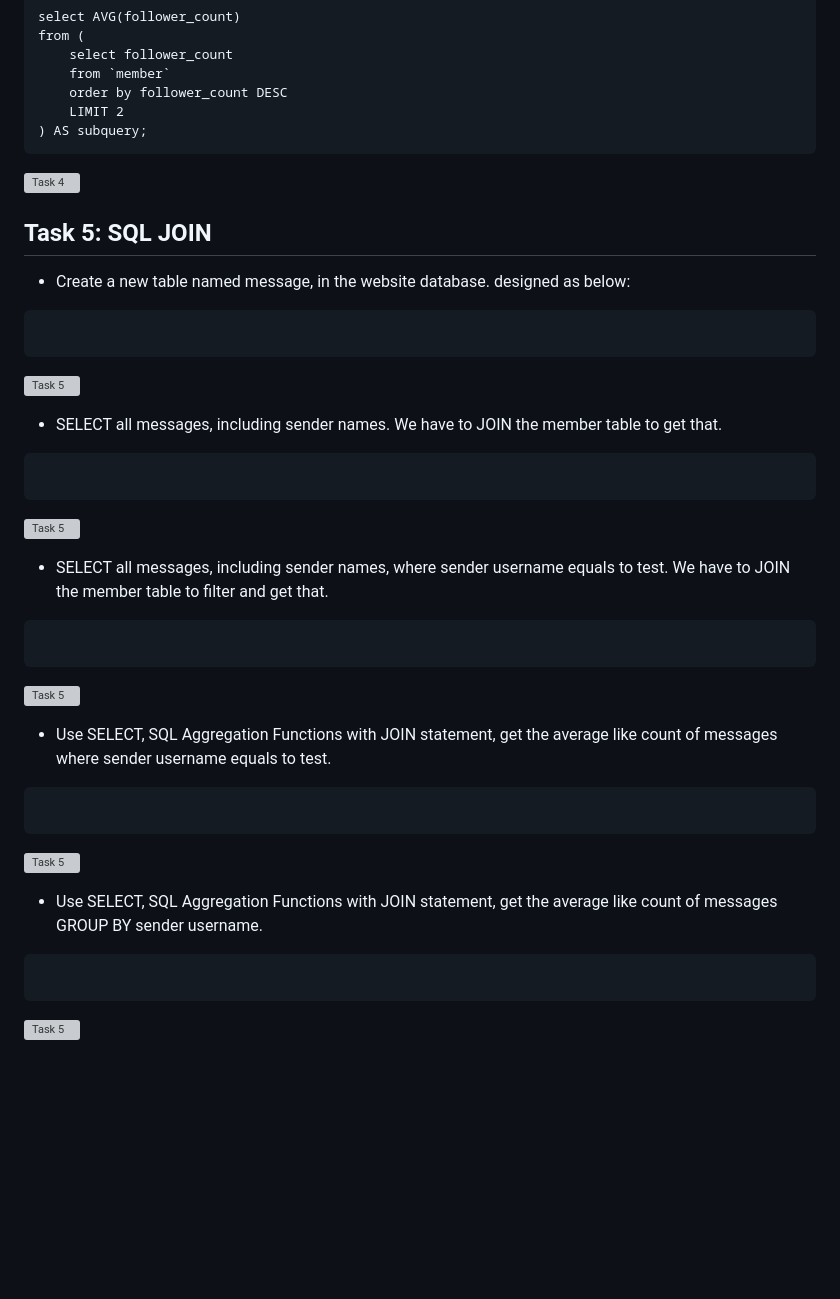
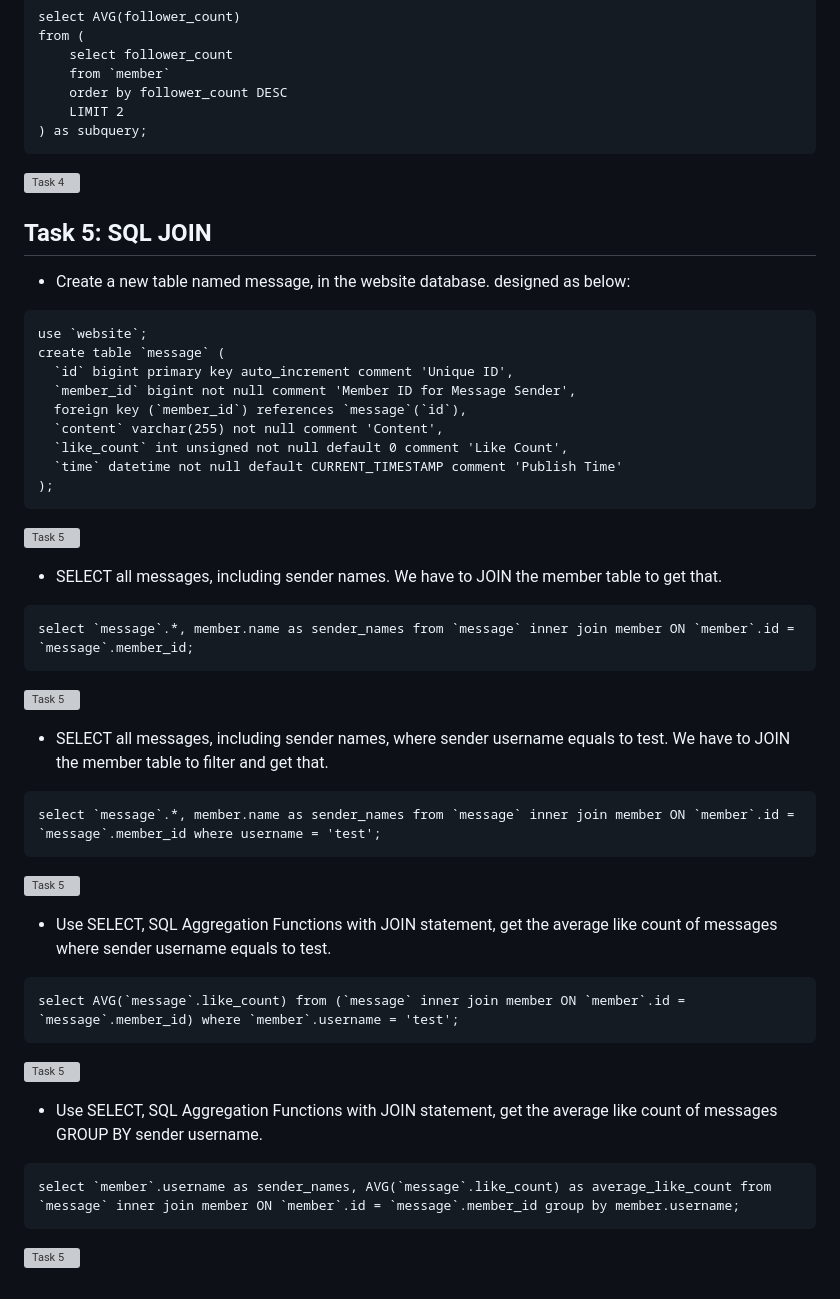
Before and after one commit to Tinggg924/WeHelp-Stage1, a Markdown page: week5/README.md, the part around one of its changes. Drawn GitHub-style; blank space fills up the shorter version; grey boxes are pictures that could not be loaded.

````diff
--- a/week5/README.md
+++ b/week5/README.md
@@ -95,12 +95,20 @@ from (
     from `member`
     order by follower_count DESC
     LIMIT 2
-) AS subquery;
+) as subquery;
 ```
 ![Task 4](https://github.com/Tinggg924/WeHelp-Stage1/blob/main/week5/Task%20images/Task4-4.png)
 
 ## Task 5: SQL JOIN
 - Create a new table named message, in the website database. designed as below:
 ```
-
+use `website`;
+create table `message` (
+  `id` bigint primary key auto_increment comment 'Unique ID',
+  `member_id` bigint not null comment 'Member ID for Message Sender',
+  foreign key (`member_id`) references `message`(`id`),
+  `content` varchar(255) not null comment 'Content',
+  `like_count` int unsigned not null default 0 comment 'Like Count',
+  `time` datetime not null default CURRENT_TIMESTAMP comment 'Publish Time'
+);
 ```
@@ -109,5 +117,5 @@ from (
 - SELECT all messages, including sender names. We have to JOIN the member table
 to get that.
 ```
-
+select `message`.*, member.name as sender_names from `message` inner join member ON `member`.id = `message`.member_id;
 ```
@@ -116,5 +124,5 @@ to get that.
 - SELECT all messages, including sender names, where sender username equals to
 test. We have to JOIN the member table to filter and get that.
 ```
-
+select `message`.*, member.name as sender_names from `message` inner join member ON `member`.id = `message`.member_id where username = 'test';
 ```
@@ -123,5 +131,5 @@ test. We have to JOIN the member table to filter and get that.
 - Use SELECT, SQL Aggregation Functions with JOIN statement, get the average like
 count of messages where sender username equals to test.
 ```
-
+select AVG(`message`.like_count) from (`message` inner join member ON `member`.id = `message`.member_id) where `member`.username = 'test';
 ```
@@ -130,5 +138,5 @@ count of messages where sender username equals to test.
 -  Use SELECT, SQL Aggregation Functions with JOIN statement, get the average like
 count of messages GROUP BY sender username.
 ```
-
+select `member`.username as sender_names, AVG(`message`.like_count) as average_like_count from `message` inner join member ON `member`.id = `message`.member_id group by member.username;
 ```
````
Also changed, not shown: other parts of week5/README.md (+5 -5 lines).
